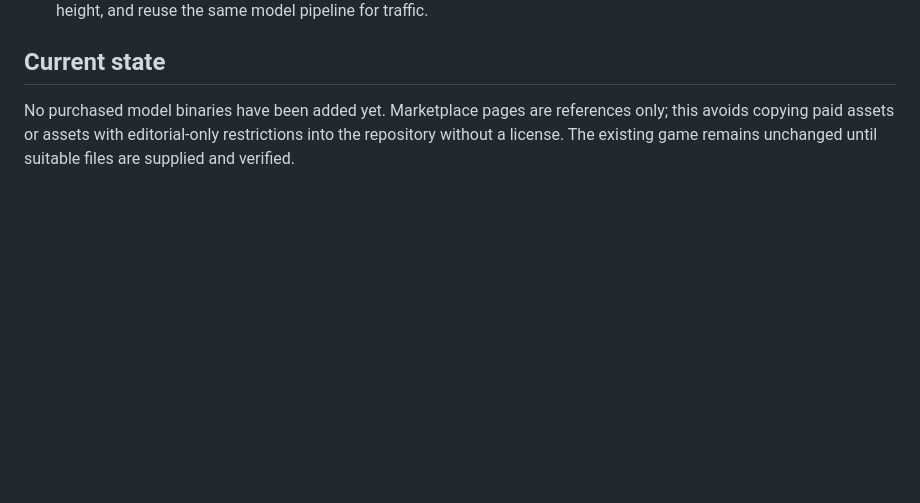
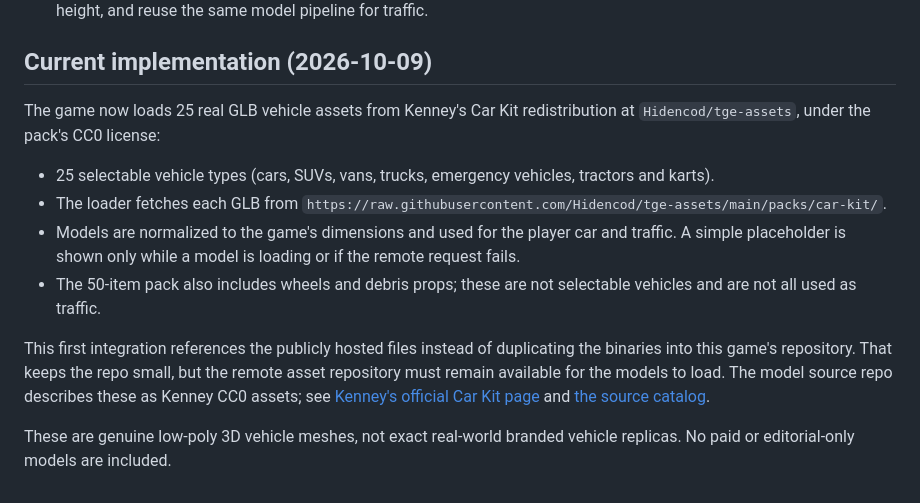
Before and after one commit to ruzzzzza100000-ux/night-run-3d, a Markdown page: models/ASSET_SOURCING.md, the part around the change. Drawn GitHub-style; blank space fills up the shorter version.

Commit message:
Document integrated CC0 GLB vehicle models

```diff
--- a/models/ASSET_SOURCING.md
+++ b/models/ASSET_SOURCING.md
@@ -25,6 +25,14 @@ Once licensed files are downloaded, convert/optimize them to self-contained GLB
 - A royalty-free asset license does not automatically grant permission to use a vehicle manufacturer's trademarks or exact protected design in every commercial context. Confirm intended use before commercial release.
 - Once the files are available, connect each car's loader entry to the matching GLB, normalize scale/orientation/ground height, and reuse the same model pipeline for traffic.
 
-## Current state
+## Current implementation (2026-10-09)
 
-No purchased model binaries have been added yet. Marketplace pages are references only; this avoids copying paid assets or assets with editorial-only restrictions into the repository without a license. The existing game remains unchanged until suitable files are supplied and verified.
+The game now loads 25 real GLB vehicle assets from Kenney's Car Kit redistribution at `Hidencod/tge-assets`, under the pack's CC0 license:
+- 25 selectable vehicle types (cars, SUVs, vans, trucks, emergency vehicles, tractors and karts).
+- The loader fetches each GLB from `https://raw.githubusercontent.com/Hidencod/tge-assets/main/packs/car-kit/`.
+- Models are normalized to the game's dimensions and used for the player car and traffic. A simple placeholder is shown only while a model is loading or if the remote request fails.
+- The 50-item pack also includes wheels and debris props; these are not selectable vehicles and are not all used as traffic.
+
+This first integration references the publicly hosted files instead of duplicating the binaries into this game's repository. That keeps the repo small, but the remote asset repository must remain available for the models to load. The model source repo describes these as Kenney CC0 assets; see [Kenney's official Car Kit page](https://kenney.nl/assets/car-kit) and [the source catalog](https://github.com/Hidencod/tge-assets/blob/main/catalog.json).
+
+These are genuine low-poly 3D vehicle meshes, not exact real-world branded vehicle replicas. No paid or editorial-only models are included.
```
